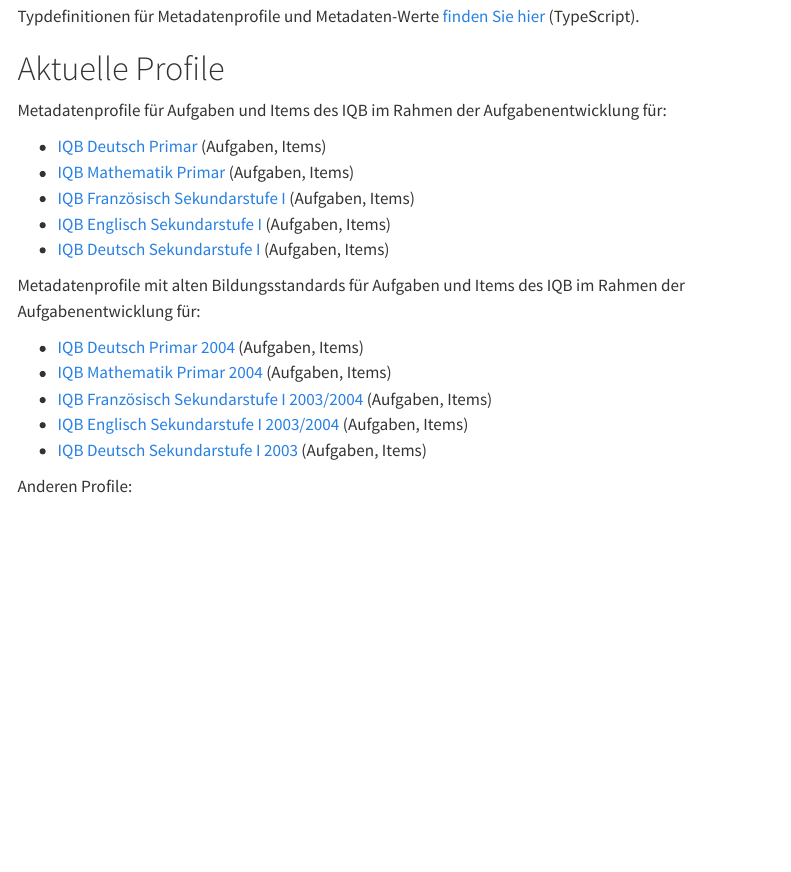
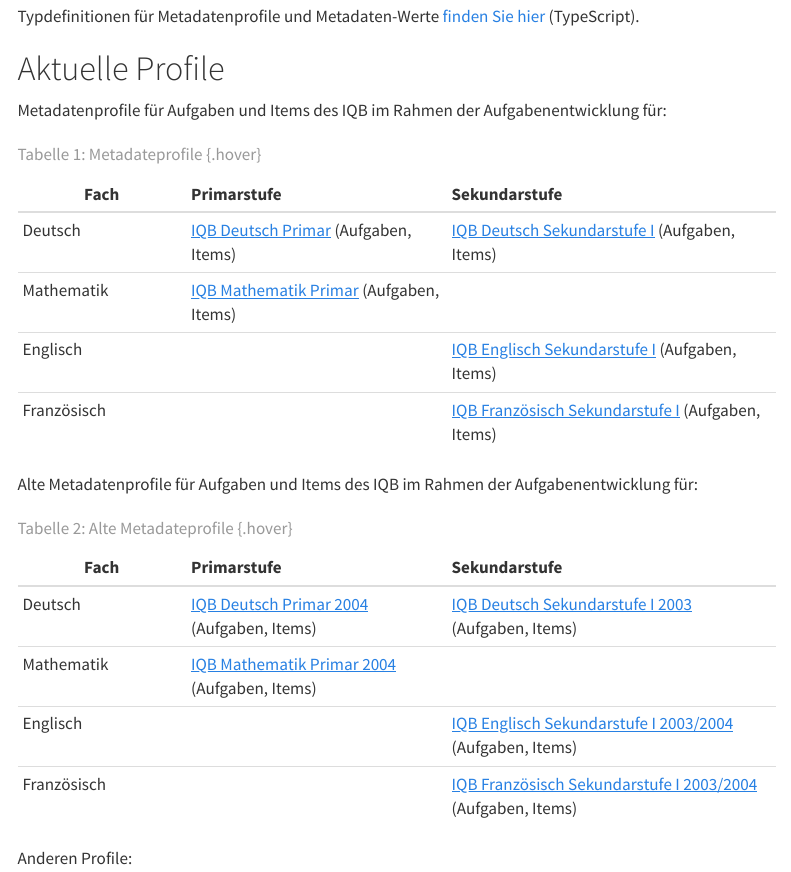
Before and after one commit to iqb-vocabs/iqb-vocabs.github.io, a Quarto document (metadatenprofile/index.qmd): the page in a window 1100 px wide, from 220 px down. Rendered offline with R 4.5, knitr and Pandoc in place of Quarto, with nearby package versions; menus at the side of the page are left out; badge pictures from the web are left out.

Commit message:
Update index.qmd

```diff
--- a/metadatenprofile/index.qmd
+++ b/metadatenprofile/index.qmd
@@ -17,19 +17,23 @@
 
 Metadatenprofile für Aufgaben und Items des IQB im Rahmen der Aufgabenentwicklung für:
 
-  * [IQB Deutsch Primar](https://iqb-vocabs.github.io/p12/) (Aufgaben, Items)
-  * [IQB Mathematik Primar](https://iqb-vocabs.github.io/p15/) (Aufgaben, Items)
-  * [IQB Französisch Sekundarstufe I](https://iqb-vocabs.github.io/p52/) (Aufgaben, Items)
-  * [IQB Englisch Sekundarstufe I](https://iqb-vocabs.github.io/p53/) (Aufgaben, Items)
-  * [IQB Deutsch Sekundarstufe I](https://iqb-vocabs.github.io/p16/) (Aufgaben, Items)
+| Fach | Primarstufe | Sekundarstufe |
+|-----------------|:-------------------------|:--------------------------------|
+| Deutsch         |[IQB Deutsch Primar](https://iqb-vocabs.github.io/p12/) (Aufgaben, Items) |[IQB Deutsch Sekundarstufe I](https://iqb-vocabs.github.io/p16/) (Aufgaben, Items) |
+| Mathematik      |[IQB Mathematik Primar](https://iqb-vocabs.github.io/p11/) (Aufgaben, Items)|      |
+| Englisch        |     |[IQB Englisch Sekundarstufe I](https://iqb-vocabs.github.io/p53/) (Aufgaben, Items) |
+| Französisch     |     |[IQB Französisch Sekundarstufe I](https://iqb-vocabs.github.io/p52/) (Aufgaben, Items) |
+: Tabelle 1: Metadateprofile  {.hover}
 
-Metadatenprofile mit alten Bildungsstandards für Aufgaben und Items des IQB im Rahmen der Aufgabenentwicklung für:
+Alte Metadatenprofile für Aufgaben und Items des IQB im Rahmen der Aufgabenentwicklung für:
 
-  * [IQB Deutsch Primar 2004](https://iqb-vocabs.github.io/p14/) (Aufgaben, Items)
-  * [IQB Mathematik Primar 2004](https://iqb-vocabs.github.io/p09/) (Aufgaben, Items)
-  * [IQB Französisch Sekundarstufe I 2003/2004](https://iqb-vocabs.github.io/p55/) (Aufgaben, Items)
-  * [IQB Englisch Sekundarstufe I 2003/2004](https://iqb-vocabs.github.io/p54/) (Aufgaben, Items)
-  * [IQB Deutsch Sekundarstufe I 2003](https://iqb-vocabs.github.io/p17/) (Aufgaben, Items)
+| Fach | Primarstufe | Sekundarstufe |
+|-----------------|:-------------------------|:--------------------------------|
+| Deutsch         |[IQB Deutsch Primar 2004](https://iqb-vocabs.github.io/p14/) (Aufgaben, Items) | [IQB Deutsch Sekundarstufe I 2003](https://iqb-vocabs.github.io/p17/) (Aufgaben, Items) |
+| Mathematik      |[IQB Mathematik Primar 2004](https://iqb-vocabs.github.io/p15/) (Aufgaben, Items)|      |
+| Englisch        |     |[IQB Englisch Sekundarstufe I 2003/2004](https://iqb-vocabs.github.io/p54/) (Aufgaben, Items) |
+| Französisch     |     |[IQB Französisch Sekundarstufe I 2003/2004](https://iqb-vocabs.github.io/p55/) (Aufgaben, Items) |
+: Tabelle 2: Alte Metadateprofile  {.hover}
 
 Anderen Profile:
 
```
